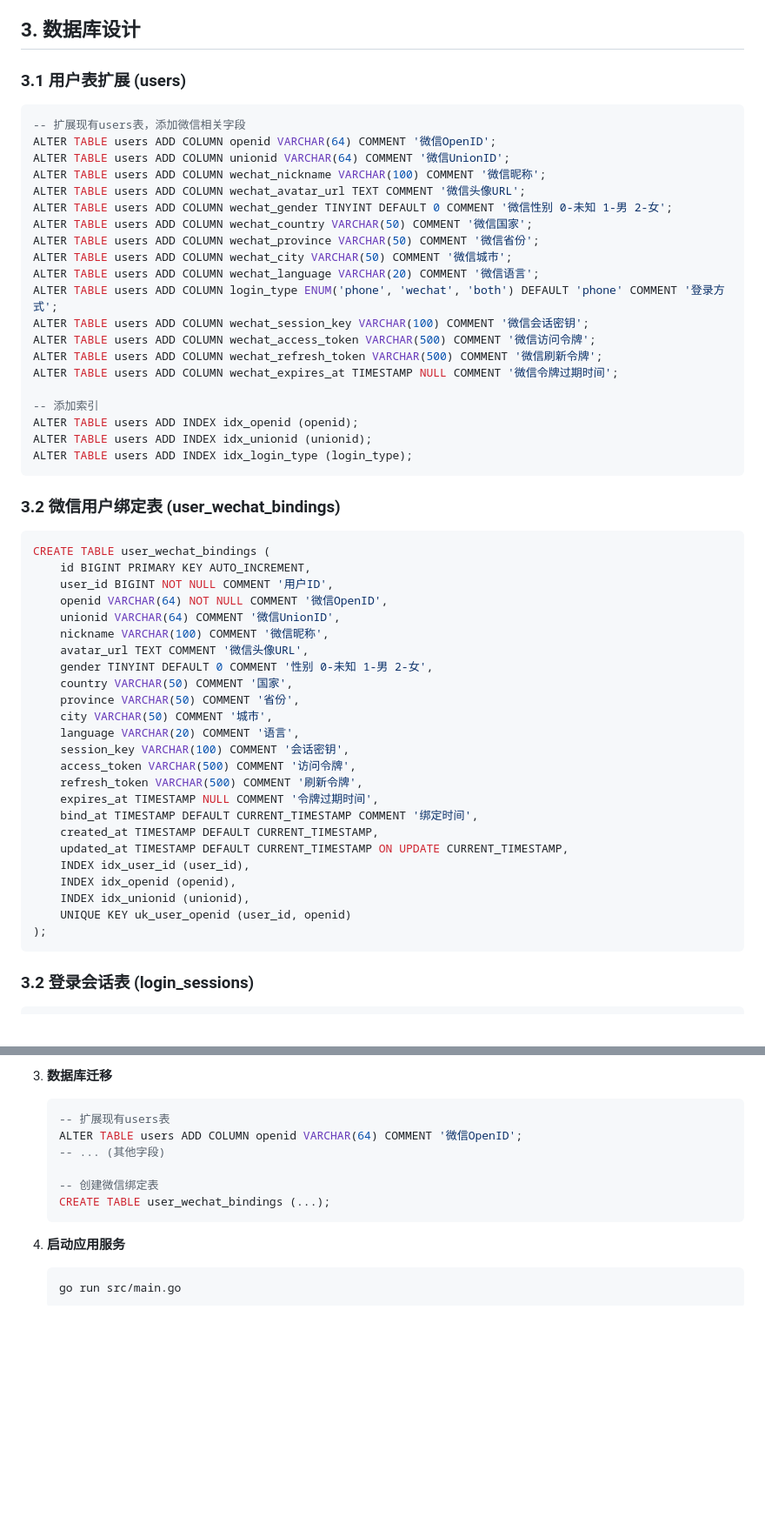
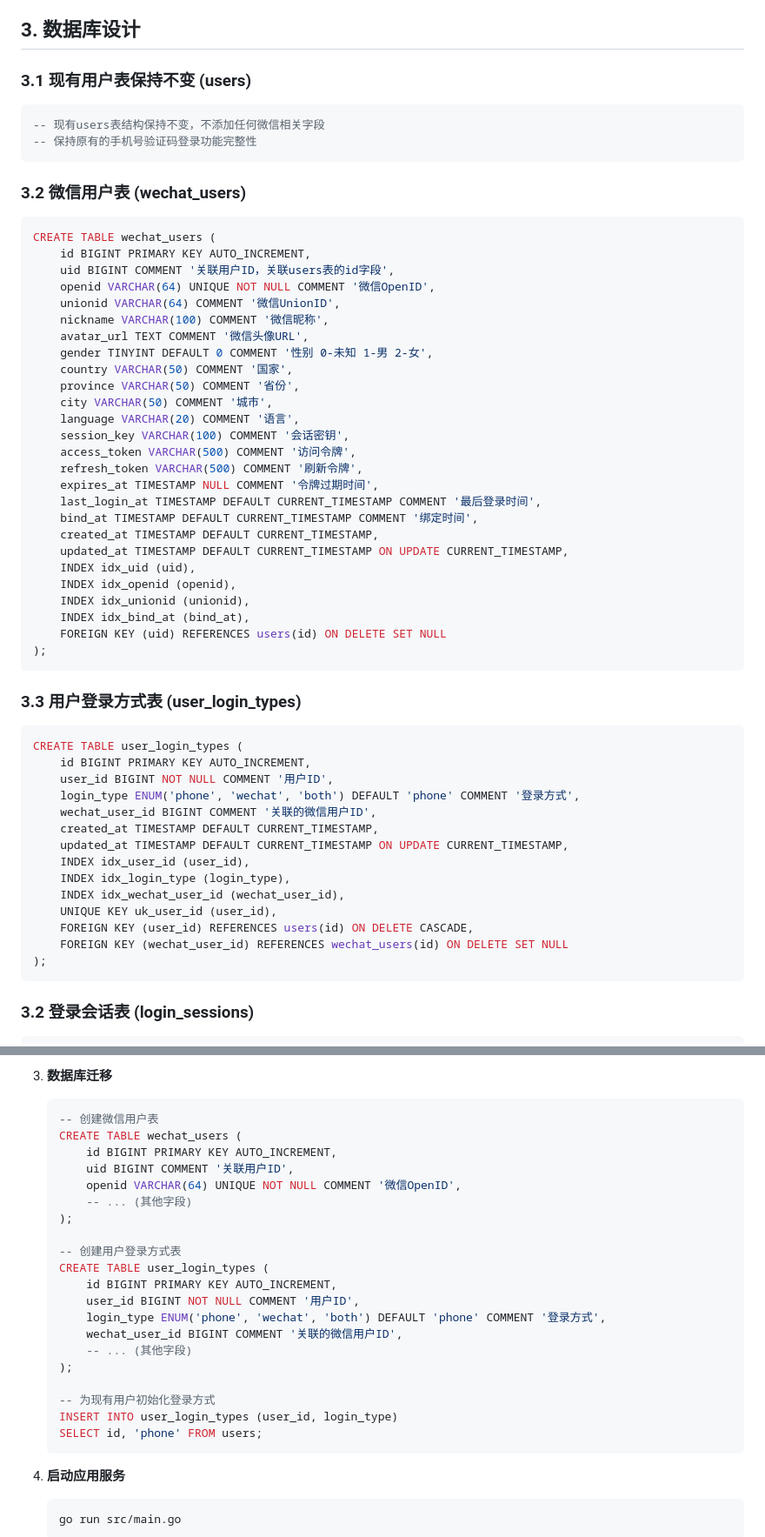
Before and after one commit to maojindao55/botgroup.chat-server, a Markdown page: docs/wechat_qr_login_design.md, 2 parts joined by grey strips. Shown: that part at 87% size. GitHub-like rendering; blank space fills up the shorter version.

Commit message:
update wechat qr dc

````diff
--- a/docs/wechat_qr_login_design.md
+++ b/docs/wechat_qr_login_design.md
@@ -43,36 +43,18 @@
 
 ## 3. 数据库设计
 
-### 3.1 用户表扩展 (users)
+### 3.1 现有用户表保持不变 (users)
 ```sql
--- 扩展现有users表，添加微信相关字段
-ALTER TABLE users ADD COLUMN openid VARCHAR(64) COMMENT '微信OpenID';
-ALTER TABLE users ADD COLUMN unionid VARCHAR(64) COMMENT '微信UnionID';
-ALTER TABLE users ADD COLUMN wechat_nickname VARCHAR(100) COMMENT '微信昵称';
-ALTER TABLE users ADD COLUMN wechat_avatar_url TEXT COMMENT '微信头像URL';
-ALTER TABLE users ADD COLUMN wechat_gender TINYINT DEFAULT 0 COMMENT '微信性别 0-未知 1-男 2-女';
-ALTER TABLE users ADD COLUMN wechat_country VARCHAR(50) COMMENT '微信国家';
-ALTER TABLE users ADD COLUMN wechat_province VARCHAR(50) COMMENT '微信省份';
-ALTER TABLE users ADD COLUMN wechat_city VARCHAR(50) COMMENT '微信城市';
-ALTER TABLE users ADD COLUMN wechat_language VARCHAR(20) COMMENT '微信语言';
-ALTER TABLE users ADD COLUMN login_type ENUM('phone', 'wechat', 'both') DEFAULT 'phone' COMMENT '登录方式';
-ALTER TABLE users ADD COLUMN wechat_session_key VARCHAR(100) COMMENT '微信会话密钥';
-ALTER TABLE users ADD COLUMN wechat_access_token VARCHAR(500) COMMENT '微信访问令牌';
-ALTER TABLE users ADD COLUMN wechat_refresh_token VARCHAR(500) COMMENT '微信刷新令牌';
-ALTER TABLE users ADD COLUMN wechat_expires_at TIMESTAMP NULL COMMENT '微信令牌过期时间';
-
--- 添加索引
-ALTER TABLE users ADD INDEX idx_openid (openid);
-ALTER TABLE users ADD INDEX idx_unionid (unionid);
-ALTER TABLE users ADD INDEX idx_login_type (login_type);
+-- 现有users表结构保持不变，不添加任何微信相关字段
+-- 保持原有的手机号验证码登录功能完整性
 ```
 
-### 3.2 微信用户绑定表 (user_wechat_bindings)
+### 3.2 微信用户表 (wechat_users)
 ```sql
-CREATE TABLE user_wechat_bindings (
+CREATE TABLE wechat_users (
     id BIGINT PRIMARY KEY AUTO_INCREMENT,
-    user_id BIGINT NOT NULL COMMENT '用户ID',
-    openid VARCHAR(64) NOT NULL COMMENT '微信OpenID',
+    uid BIGINT COMMENT '关联用户ID，关联users表的id字段',
+    openid VARCHAR(64) UNIQUE NOT NULL COMMENT '微信OpenID',
     unionid VARCHAR(64) COMMENT '微信UnionID',
     nickname VARCHAR(100) COMMENT '微信昵称',
     avatar_url TEXT COMMENT '微信头像URL',
@@ -85,13 +67,33 @@ CREATE TABLE user_wechat_bindings (
     access_token VARCHAR(500) COMMENT '访问令牌',
     refresh_token VARCHAR(500) COMMENT '刷新令牌',
     expires_at TIMESTAMP NULL COMMENT '令牌过期时间',
+    last_login_at TIMESTAMP DEFAULT CURRENT_TIMESTAMP COMMENT '最后登录时间',
     bind_at TIMESTAMP DEFAULT CURRENT_TIMESTAMP COMMENT '绑定时间',
     created_at TIMESTAMP DEFAULT CURRENT_TIMESTAMP,
     updated_at TIMESTAMP DEFAULT CURRENT_TIMESTAMP ON UPDATE CURRENT_TIMESTAMP,
-    INDEX idx_user_id (user_id),
+    INDEX idx_uid (uid),
     INDEX idx_openid (openid),
     INDEX idx_unionid (unionid),
-    UNIQUE KEY uk_user_openid (user_id, openid)
+    INDEX idx_bind_at (bind_at),
+    FOREIGN KEY (uid) REFERENCES users(id) ON DELETE SET NULL
+);
+```
+
+### 3.3 用户登录方式表 (user_login_types)
+```sql
+CREATE TABLE user_login_types (
+    id BIGINT PRIMARY KEY AUTO_INCREMENT,
+    user_id BIGINT NOT NULL COMMENT '用户ID',
+    login_type ENUM('phone', 'wechat', 'both') DEFAULT 'phone' COMMENT '登录方式',
+    wechat_user_id BIGINT COMMENT '关联的微信用户ID',
+    created_at TIMESTAMP DEFAULT CURRENT_TIMESTAMP,
+    updated_at TIMESTAMP DEFAULT CURRENT_TIMESTAMP ON UPDATE CURRENT_TIMESTAMP,
+    INDEX idx_user_id (user_id),
+    INDEX idx_login_type (login_type),
+    INDEX idx_wechat_user_id (wechat_user_id),
+    UNIQUE KEY uk_user_id (user_id),
+    FOREIGN KEY (user_id) REFERENCES users(id) ON DELETE CASCADE,
+    FOREIGN KEY (wechat_user_id) REFERENCES wechat_users(id) ON DELETE SET NULL
 );
 ```
 
@@ -454,12 +465,26 @@ type AppConfig struct {
 
 3. **数据库迁移**
    ```sql
-   -- 扩展现有users表
-   ALTER TABLE users ADD COLUMN openid VARCHAR(64) COMMENT '微信OpenID';
-   -- ... (其他字段)
+   -- 创建微信用户表
+   CREATE TABLE wechat_users (
+       id BIGINT PRIMARY KEY AUTO_INCREMENT,
+       uid BIGINT COMMENT '关联用户ID',
+       openid VARCHAR(64) UNIQUE NOT NULL COMMENT '微信OpenID',
+       -- ... (其他字段)
+   );
 
-   -- 创建微信绑定表
-   CREATE TABLE user_wechat_bindings (...);
+   -- 创建用户登录方式表
+   CREATE TABLE user_login_types (
+       id BIGINT PRIMARY KEY AUTO_INCREMENT,
+       user_id BIGINT NOT NULL COMMENT '用户ID',
+       login_type ENUM('phone', 'wechat', 'both') DEFAULT 'phone' COMMENT '登录方式',
+       wechat_user_id BIGINT COMMENT '关联的微信用户ID',
+       -- ... (其他字段)
+   );
+
+   -- 为现有用户初始化登录方式
+   INSERT INTO user_login_types (user_id, login_type)
+   SELECT id, 'phone' FROM users;
    ```
 
 4. **启动应用服务**
````
Also changed, not shown: other parts of docs/wechat_qr_login_design.md (+28 -17 lines).
